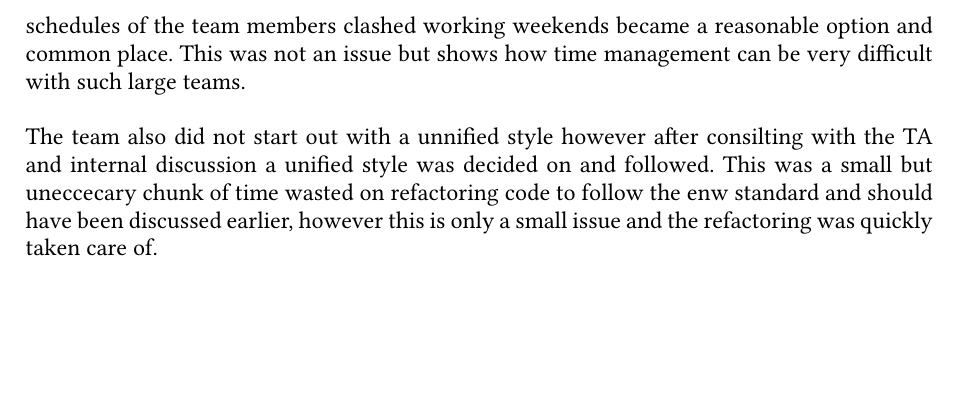
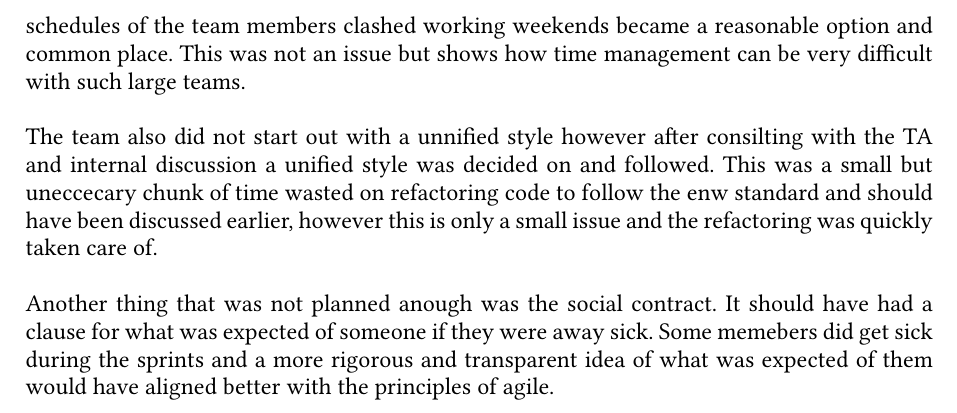
Before and after one commit to Jourmumriken/Real-Housewives-Of-Agile, a Typst document (report/report.typ): part of page 2 of 2, cut so that both start at the same text, the shorter picture padded with empty space. Compiled offline with Typst 0.15; a missing font is replaced by an installed copy or a similar font.

Commit message:
add paragraph about sick leave in the social contract

```diff
--- a/report/report.typ
+++ b/report/report.typ
@@ -47,4 +47,6 @@ The idea of daily scrums was something we didnt do much at all. We instead opted
 As mentioned before the team initialy self organised into two groups where each memeber felt the most comfortable. These were the database team and the website team. This was a result of what each team member was most comfortable with.\
 The initial idea was to not work weekends however as the project progressed and the schedules of the team members clashed working weekends became a reasonable option and common place. This was not an issue but shows how time management can be very difficult with such large teams.\
 \
-The team also did not start out with a unnified style however after consilting with the TA and internal discussion a unified style was decided on and followed. This was a small but uneccecary chunk of time wasted on refactoring code to follow the enw standard and should have been discussed earlier, however this is only a small issue and the refactoring was quickly taken care of.
+The team also did not start out with a unnified style however after consilting with the TA and internal discussion a unified style was decided on and followed. This was a small but uneccecary chunk of time wasted on refactoring code to follow the enw standard and should have been discussed earlier, however this is only a small issue and the refactoring was quickly taken care of.\
+\
+Another thing that was not planned anough was the social contract. It should have had a clause for what was expected of someone if they were away sick. Some memebers did get sick during the sprints and a more rigorous and transparent idea of what was expected of them would have aligned better with the principles of agile.
```
